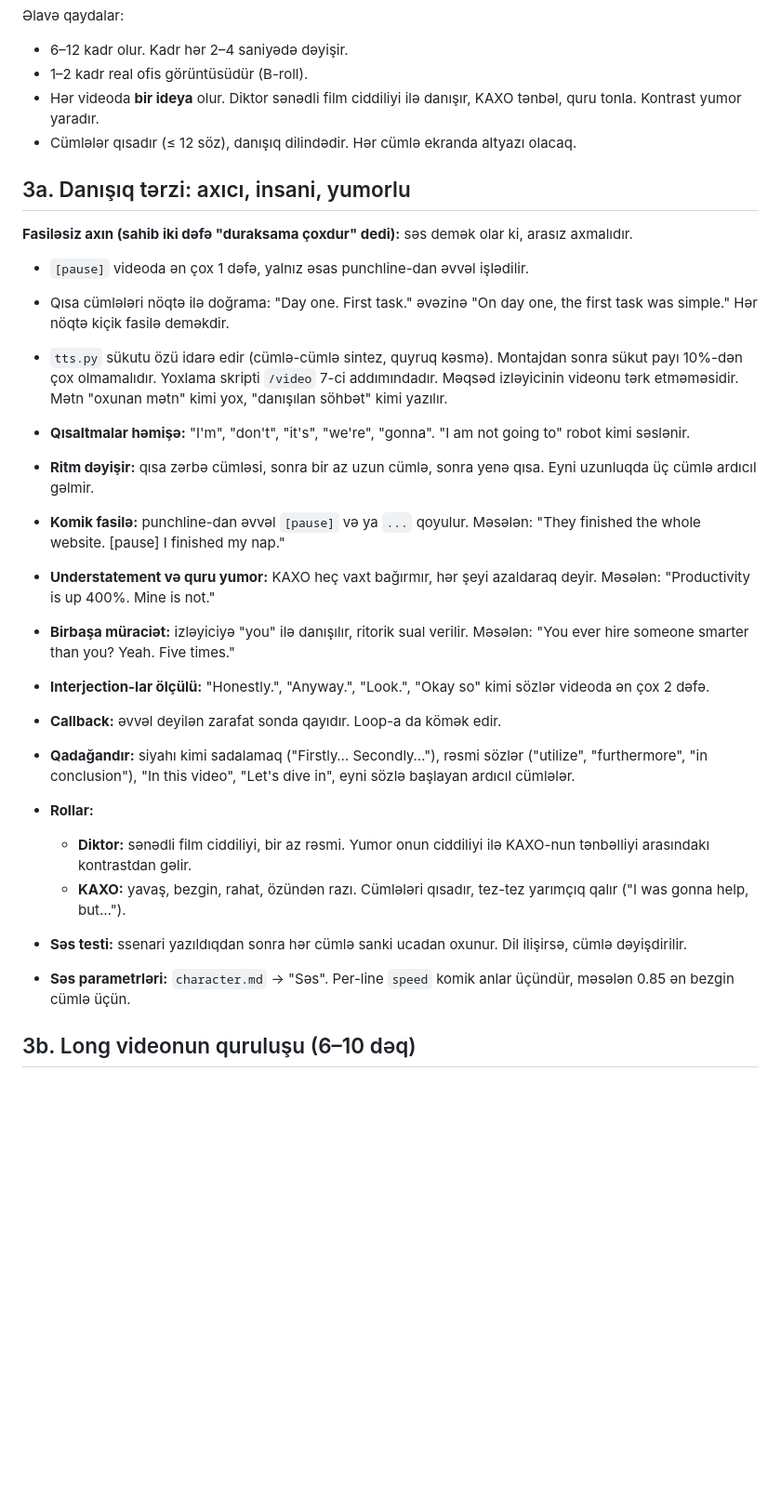
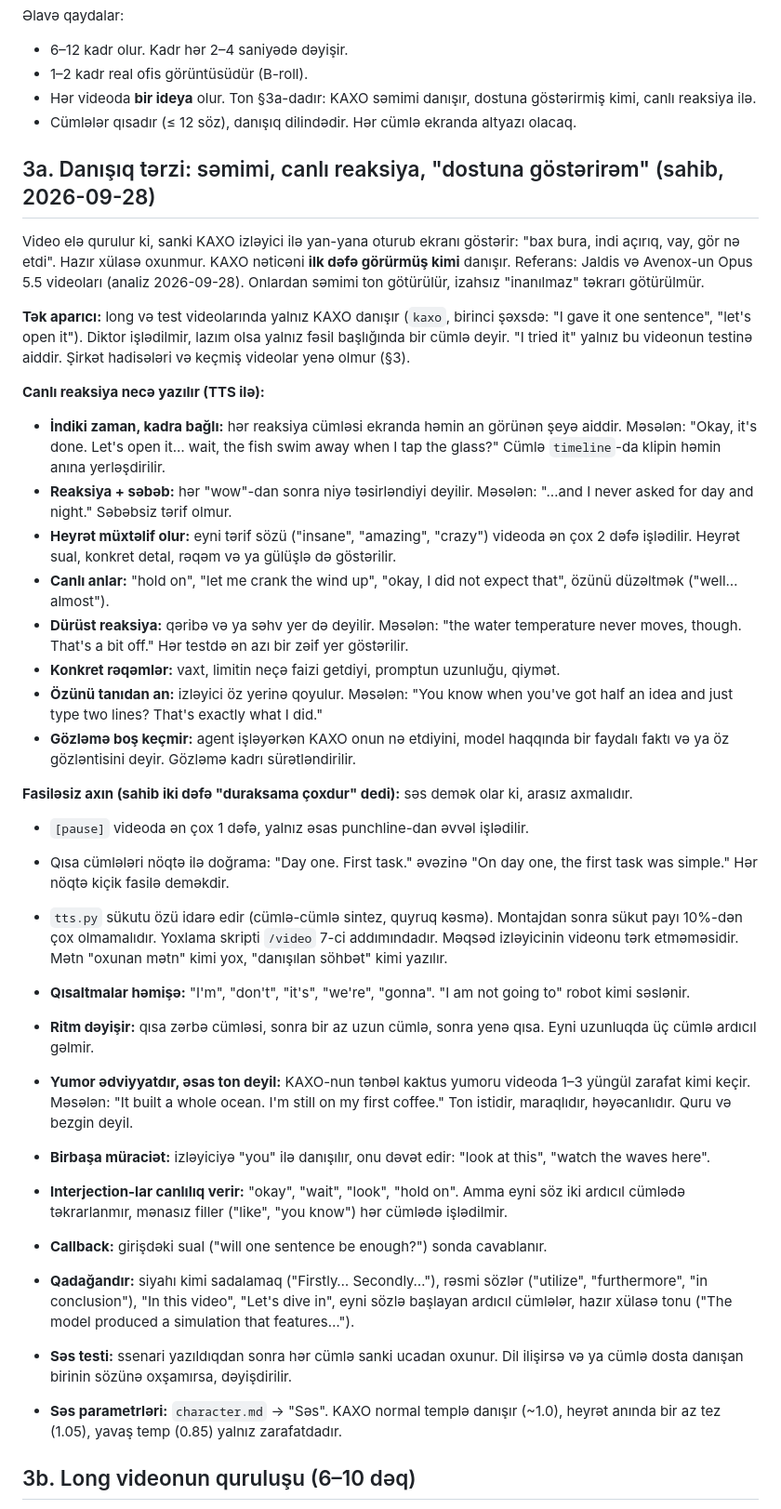
Before and after one commit to ismetcahangirov/agent-office, a Markdown page: content/RULES.md, the part around one of its changes. Shown at 93% size. Rendered like a GitHub page; blank space fills up the shorter version.

Commit message:
Content rules: friendly live-reaction tone, visual test results (#3)
- RULES §3a rewritten: warm "showing a friend" tone, live reaction tied
  to the frame, KAXO as the single first-person host (no narrator in
  long/test videos), reason after every "wow", same praise word <= 2,
  at least one honest weak spot, concrete numbers
- RULES §2: Claude/model tests must have a visual result (simulation,
  animation, game, 3D, motion clip), shown interactively, >= 50% of a
  release review
- RULES §3b, character.md and the /video script checklist updated to match

References: Jaldis "Opus 5.5! Tek Cumle Yetiyor mu?", Avenox
"Opus 5.5 Motion Designer Oldu mu?" (analysed 2026-09-28).

Co-authored-by: ismatjahangirov <cahangirov.ismet@gmail.com>
Co-authored-by: Claude Opus 5.5 <noreply@anthropic.com>

```diff
--- a/content/RULES.md
+++ b/content/RULES.md
@@ -46,10 +47,24 @@ Xarakterin təfərrüatları: [character/character.md](character/character.md).
 Əlavə qaydalar:
 - 6–12 kadr olur. Kadr hər 2–4 saniyədə dəyişir.
 - 1–2 kadr real ofis görüntüsüdür (B-roll).
-- Hər videoda **bir ideya** olur. Diktor sənədli film ciddiliyi ilə danışır, KAXO tənbəl, quru tonla. Kontrast yumor yaradır.
+- Hər videoda **bir ideya** olur. Ton §3a-dadır: KAXO səmimi danışır, dostuna göstərirmiş kimi, canlı reaksiya ilə.
 - Cümlələr qısadır (≤ 12 söz), danışıq dilindədir. Hər cümlə ekranda altyazı olacaq.
 
-## 3a. Danışıq tərzi: axıcı, insani, yumorlu
+## 3a. Danışıq tərzi: səmimi, canlı reaksiya, "dostuna göstərirəm" (sahib, 2026-09-28)
+
+Video elə qurulur ki, sanki KAXO izləyici ilə yan-yana oturub ekranı göstərir: "bax bura, indi açırıq, vay, gör nə etdi". Hazır xülasə oxunmur. KAXO nəticəni **ilk dəfə görürmüş kimi** danışır. Referans: Jaldis və Avenox-un Opus 5.5 videoları (analiz 2026-09-28). Onlardan səmimi ton götürülür, izahsız "inanılmaz" təkrarı götürülmür.
+
+**Tək aparıcı:** long və test videolarında yalnız KAXO danışır (`kaxo`, birinci şəxsdə: "I gave it one sentence", "let's open it"). Diktor işlədilmir, lazım olsa yalnız fəsil başlığında bir cümlə deyir. "I tried it" yalnız bu videonun testinə aiddir. Şirkət hadisələri və keçmiş videolar yenə olmur (§3).
+
+**Canlı reaksiya necə yazılır (TTS ilə):**
+- **İndiki zaman, kadra bağlı:** hər reaksiya cümləsi ekranda həmin an görünən şeyə aiddir. Məsələn: "Okay, it's done. Let's open it… wait, the fish swim away when I tap the glass?" Cümlə `timeline`-da klipin həmin anına yerləşdirilir.
+- **Reaksiya + səbəb:** hər "wow"-dan sonra niyə təsirləndiyi deyilir. Məsələn: "…and I never asked for day and night." Səbəbsiz tərif olmur.
+- **Heyrət müxtəlif olur:** eyni tərif sözü ("insane", "amazing", "crazy") videoda ən çox 2 dəfə işlədilir. Heyrət sual, konkret detal, rəqəm və ya gülüşlə də göstərilir.
+- **Canlı anlar:** "hold on", "let me crank the wind up", "okay, I did not expect that", özünü düzəltmək ("well… almost").
+- **Dürüst reaksiya:** qəribə və ya səhv yer də deyilir. Məsələn: "the water temperature never moves, though. That's a bit off." Hər testdə ən azı bir zəif yer göstərilir.
+- **Konkret rəqəmlər:** vaxt, limitin neçə faizi getdiyi, promptun uzunluğu, qiymət.
+- **Özünü tanıdan an:** izləyici öz yerinə qoyulur. Məsələn: "You know when you've got half an idea and just type two lines? That's exactly what I did."
+- **Gözləmə boş keçmir:** agent işləyərkən KAXO onun nə etdiyini, model haqqında bir faydalı faktı və ya öz gözləntisini deyir. Gözləmə kadrı sürətləndirilir.
 
 **Fasiləsiz axın (sahib iki dəfə "duraksama çoxdur" dedi):** səs demək olar ki, arasız axmalıdır.
 - `[pause]` videoda ən çox 1 dəfə, yalnız əsas punchline-dan əvvəl işlədilir.
@@ -59,17 +74,13 @@ Məqsəd izləyicinin videonu tərk etməməsidir. Mətn "oxunan mətn" kimi yox
 
 - **Qısaltmalar həmişə:** "I'm", "don't", "it's", "we're", "gonna". "I am not going to" robot kimi səslənir.
 - **Ritm dəyişir:** qısa zərbə cümləsi, sonra bir az uzun cümlə, sonra yenə qısa. Eyni uzunluqda üç cümlə ardıcıl gəlmir.
-- **Komik fasilə:** punchline-dan əvvəl `[pause]` və ya `...` qoyulur. Məsələn: "They finished the whole website. [pause] I finished my nap."
-- **Understatement və quru yumor:** KAXO heç vaxt bağırmır, hər şeyi azaldaraq deyir. Məsələn: "Productivity is up 400%. Mine is not."
-- **Birbaşa müraciət:** izləyiciyə "you" ilə danışılır, ritorik sual verilir. Məsələn: "You ever hire someone smarter than you? Yeah. Five times."
-- **Interjection-lar ölçülü:** "Honestly.", "Anyway.", "Look.", "Okay so" kimi sözlər videoda ən çox 2 dəfə.
-- **Callback:** əvvəl deyilən zarafat sonda qayıdır. Loop-a da kömək edir.
-- **Qadağandır:** siyahı kimi sadalamaq ("Firstly… Secondly…"), rəsmi sözlər ("utilize", "furthermore", "in conclusion"), "In this video", "Let's dive in", eyni sözlə başlayan ardıcıl cümlələr.
-- **Rollar:**
-  - **Diktor:** sənədli film ciddiliyi, bir az rəsmi. Yumor onun ciddiliyi ilə KAXO-nun tənbəlliyi arasındakı kontrastdan gəlir.
-  - **KAXO:** yavaş, bezgin, rahat, özündən razı. Cümlələri qısadır, tez-tez yarımçıq qalır ("I was gonna help, but…").
-- **Səs testi:** ssenari yazıldıqdan sonra hər cümlə sanki ucadan oxunur. Dil ilişirsə, cümlə dəyişdirilir.
-- **Səs parametrləri:** `character.md` → "Səs". Per-line `speed` komik anlar üçündür, məsələn 0.85 ən bezgin cümlə üçün.
+- **Yumor ədviyyatdır, əsas ton deyil:** KAXO-nun tənbəl kaktus yumoru videoda 1–3 yüngül zarafat kimi keçir. Məsələn: "It built a whole ocean. I'm still on my first coffee." Ton istidir, maraqlıdır, həyəcanlıdır. Quru və bezgin deyil.
+- **Birbaşa müraciət:** izləyiciyə "you" ilə danışılır, onu dəvət edir: "look at this", "watch the waves here".
+- **Interjection-lar canlılıq verir:** "okay", "wait", "look", "hold on". Amma eyni söz iki ardıcıl cümlədə təkrarlanmır, mənasız filler ("like", "you know") hər cümlədə işlədilmir.
+- **Callback:** girişdəki sual ("will one sentence be enough?") sonda cavablanır.
+- **Qadağandır:** siyahı kimi sadalamaq ("Firstly… Secondly…"), rəsmi sözlər ("utilize", "furthermore", "in conclusion"), "In this video", "Let's dive in", eyni sözlə başlayan ardıcıl cümlələr, hazır xülasə tonu ("The model produced a simulation that features…").
+- **Səs testi:** ssenari yazıldıqdan sonra hər cümlə sanki ucadan oxunur. Dil ilişirsə və ya cümlə dosta danışan birinin sözünə oxşamırsa, dəyişdirilir.
+- **Səs parametrləri:** `character.md` → "Səs". KAXO normal templə danışır (~1.0), heyrət anında bir az tez (1.05), yavaş temp (0.85) yalnız zarafatdadır.
 
 ## 3b. Long videonun quruluşu (6–10 dəq)
 1. **0–30 s, hook + vəd:** ən maraqlı nəticəni və ya sualı dərhal göstər ("We gave this new model our hardest task. It… did not go well."). Sonra izləyicinin sonda nə alacağını de. Uzun giriş, salam və "subscribe" olmur.
```
Also changed, not shown: other parts of content/RULES.md (+5 -4 lines), content/character/character.md (+5 -4 lines), 1 other file.
